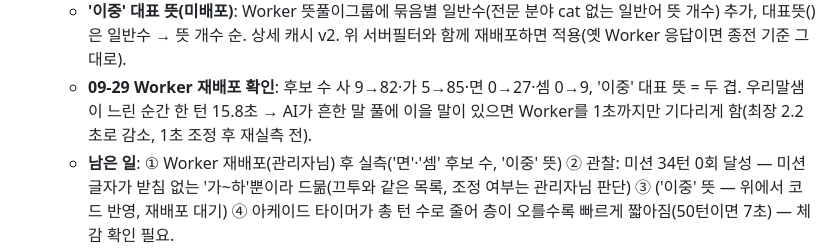
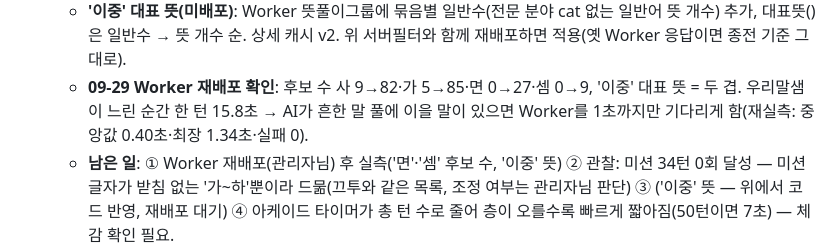
Before and after one commit to yyyyynny/Llove, a Markdown page: 작업인계_노트.md, the part around the change. GitHub-like rendering.

Commit message:
인계 노트: 대기 상한 1초 재실측 결과
Co-Authored-By: Claude Opus 5.5 <noreply@anthropic.com>

```diff
--- a/작업인계_노트.md
+++ b/작업인계_노트.md
@@ -2003,7 +2003,7 @@ firebase?.firestore ReferenceError 가능성 / 위험 구역 마지막 행 밑
    - **'이중' 대표 뜻(미배포)**: Worker 뜻풀이그룹에 묶음별 일반수(전문 분야 cat 없는 일반어 뜻 개수) 추가, 대표뜻()은
      일반수 → 뜻 개수 순. 상세 캐시 v2. 위 서버필터와 함께 재배포하면 적용(옛 Worker 응답이면 종전 기준 그대로).
    - **09-29 Worker 재배포 확인**: 후보 수 사 9→82·가 5→85·면 0→27·셈 0→9, '이중' 대표 뜻 = 두 겹. 우리말샘이 느린 순간 한 턴 15.8초 →
-     AI가 흔한 말 풀에 이을 말이 있으면 Worker를 1초까지만 기다리게 함(최장 2.2초로 감소, 1초 조정 후 재실측 전).
+     AI가 흔한 말 풀에 이을 말이 있으면 Worker를 1초까지만 기다리게 함(재실측: 중앙값 0.40초·최장 1.34초·실패 0).
    - **남은 일**: ① Worker 재배포(관리자님) 후 실측('면'·'셈' 후보 수, '이중' 뜻) ② 관찰: 미션 34턴 0회
      달성 — 미션 글자가 받침 없는 '가~하'뿐이라 드묾(끄투와 같은 목록, 조정 여부는 관리자님 판단)
      ③ ('이중' 뜻 — 위에서 코드 반영, 재배포 대기) ④ 아케이드 타이머가 총 턴 수로 줄어 층이
```
